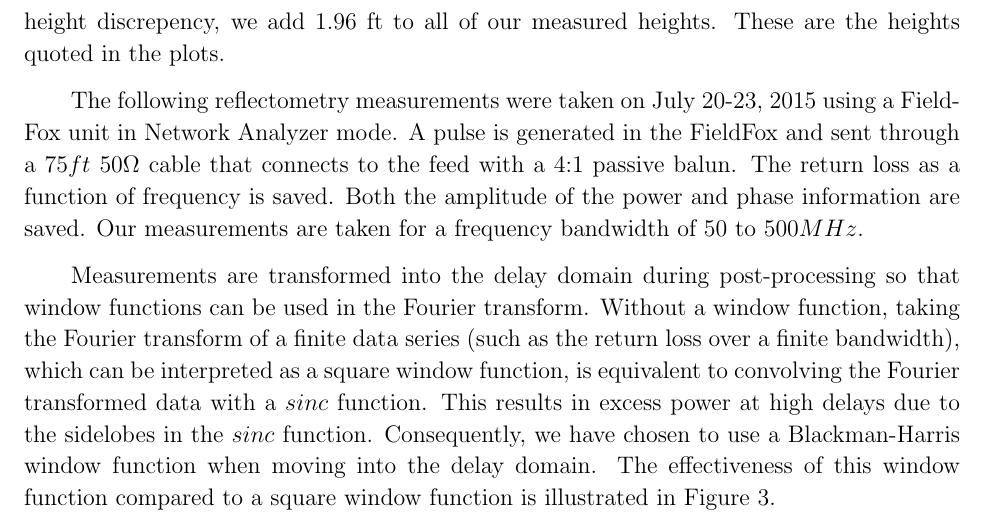
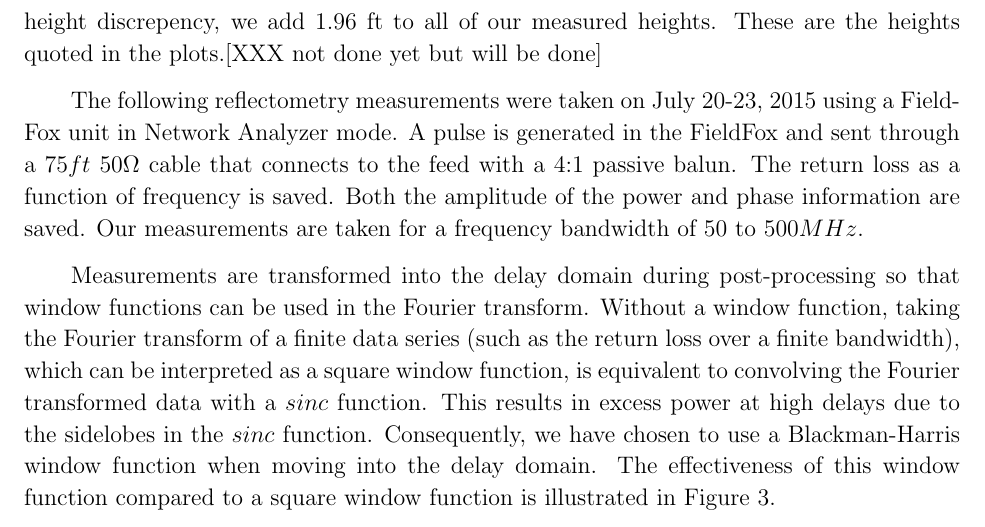
Before and after one commit to carinacheng/GB_reflectometry, a LaTeX paper (Memo.tex): part of page 5 of 10, cut so that both start at the same text. Compiled offline with pdfLaTeX.

```diff
--- a/Memo.tex
+++ b/Memo.tex
@@ -186,7 +186,8 @@
 the concrete hub. However, the focal height should be measured from the
 backplane to point where the wire mesh would intersect the concrete hub at the
 vertex of the dish. To account for this height discrepency, we add 1.96 ft to
-all of our measured heights. These are the heights quoted in the plots.
+all of our measured heights. These are the heights quoted in the plots.[XXX not
+done yet but will be done]
 %Feed heights quoted in our measurements represent the distance from the balun to
 %the top of the central concrete hub. However, the actual focal height
 %of the dish represents the distance from the backplane of the feed to the dish's
```
